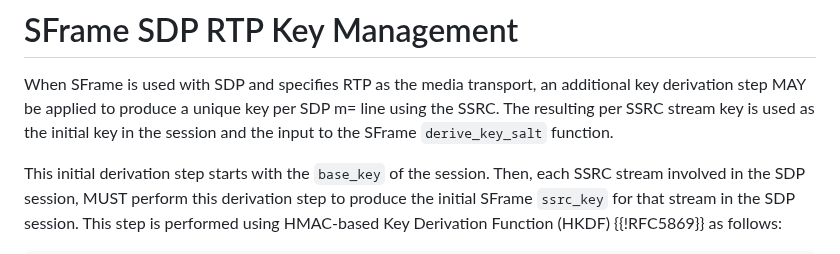
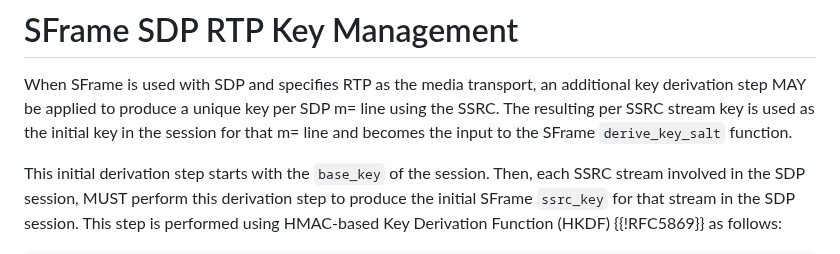
Before and after one commit to youennf/draft-ietf-avtcore-rtp-sframe, a Markdown page: draft-ietf-avtcore-rtp-sframe.md, the part around the change. GitHub-like rendering.

```diff
--- a/draft-ietf-avtcore-rtp-sframe.md
+++ b/draft-ietf-avtcore-rtp-sframe.md
@@ -211,7 +211,7 @@ a=rtpmap:101 VP8/90000
 # SFrame SDP RTP Key Management
 
 When SFrame is used with SDP and specifies RTP as the media transport, an additional key derivation step MAY be applied to produce a unique key per SDP m= line using the SSRC.
-The resulting per SSRC stream key is used as the initial key in the session and the input to the SFrame `derive_key_salt` function.
+The resulting per SSRC stream key is used as the initial key in the session for that m= line and becomes the input to the SFrame `derive_key_salt` function.
 
 This initial derivation step starts with the `base_key` of the session. Then, each SSRC stream involved in the SDP session, MUST perform this derivation step to produce
 the initial SFrame `ssrc_key` for that stream in the SDP session. This step is performed using HMAC-based Key Derivation Function (HKDF) {{!RFC5869}} as follows:
```
